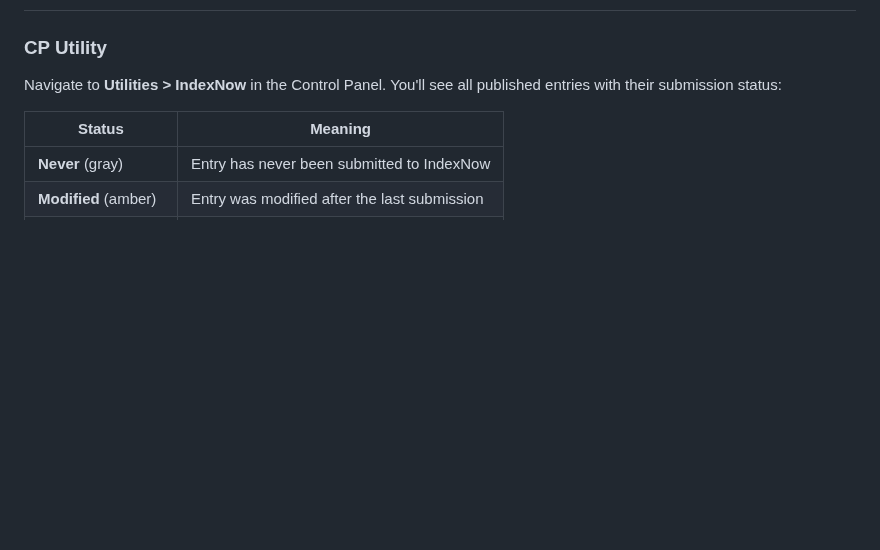
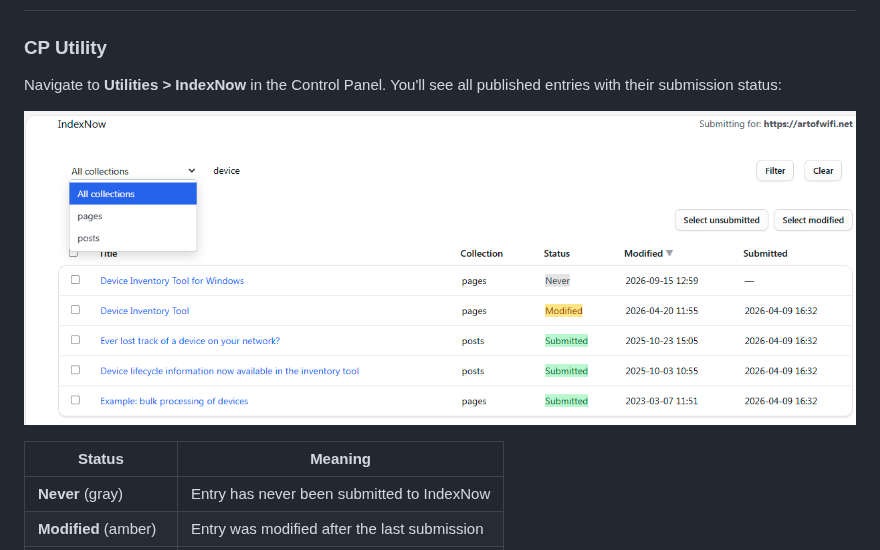
Before and after one commit to Art-of-WiFi/statamic-indexnow, a Markdown page: README.md, the part around the change. Rendered like a GitHub page; pictures changed too: docs/cp-utility.png (added); blank space fills up the shorter version.

Commit message:
Add CP utility screenshot to README
Co-Authored-By: Claude Opus 5.5 <noreply@anthropic.com>

```diff
--- a/README.md
+++ b/README.md
@@ -139,6 +139,8 @@ Add collection handles to `exclude_collections` to hide them from the utility an
 
 Navigate to **Utilities > IndexNow** in the Control Panel. You'll see all published entries with their submission status:
 
+![IndexNow utility in the Statamic Control Panel](docs/cp-utility.png)
+
 | Status | Meaning |
 |---|---|
 | **Never** (gray) | Entry has never been submitted to IndexNow |
```
